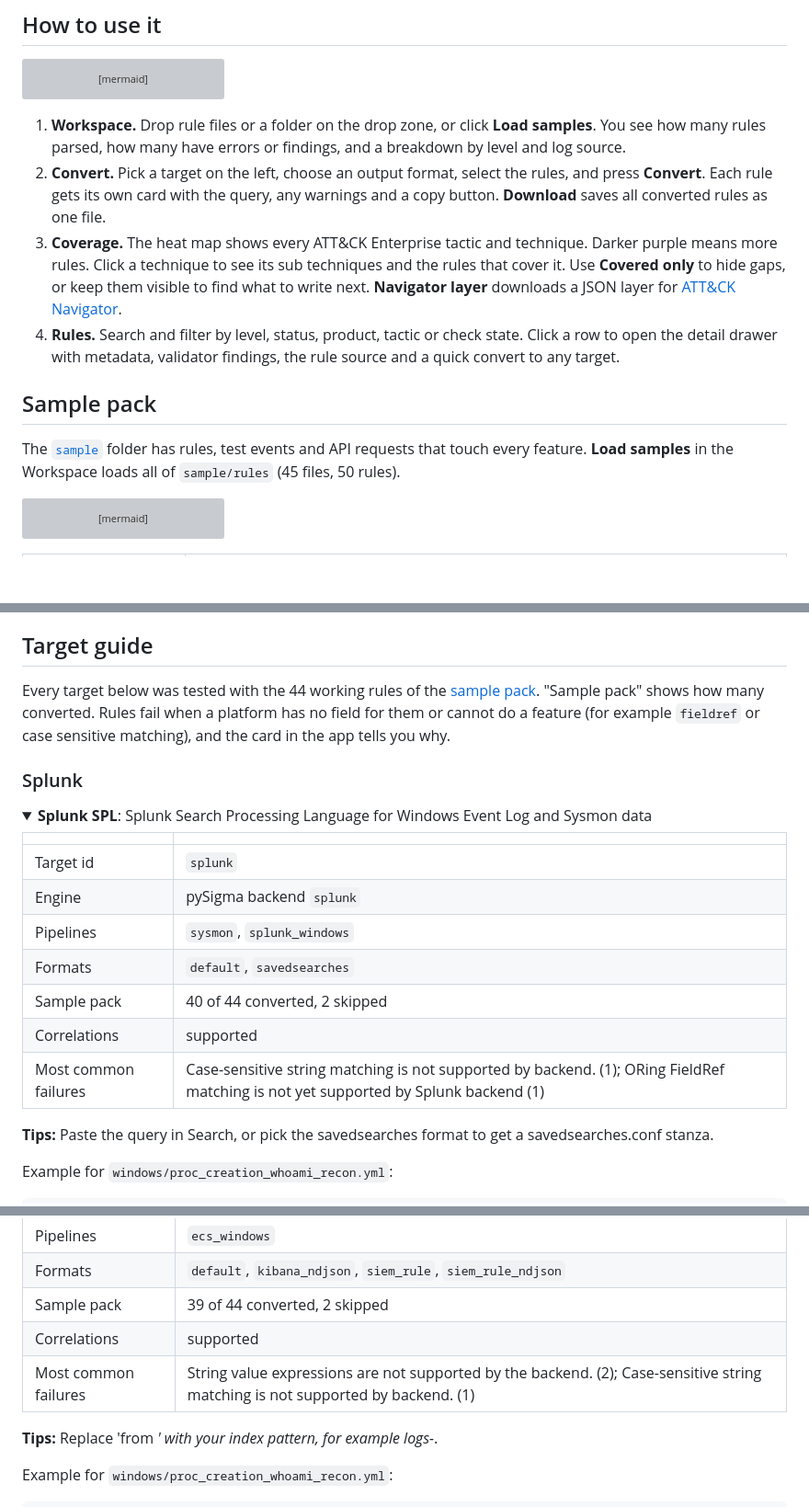
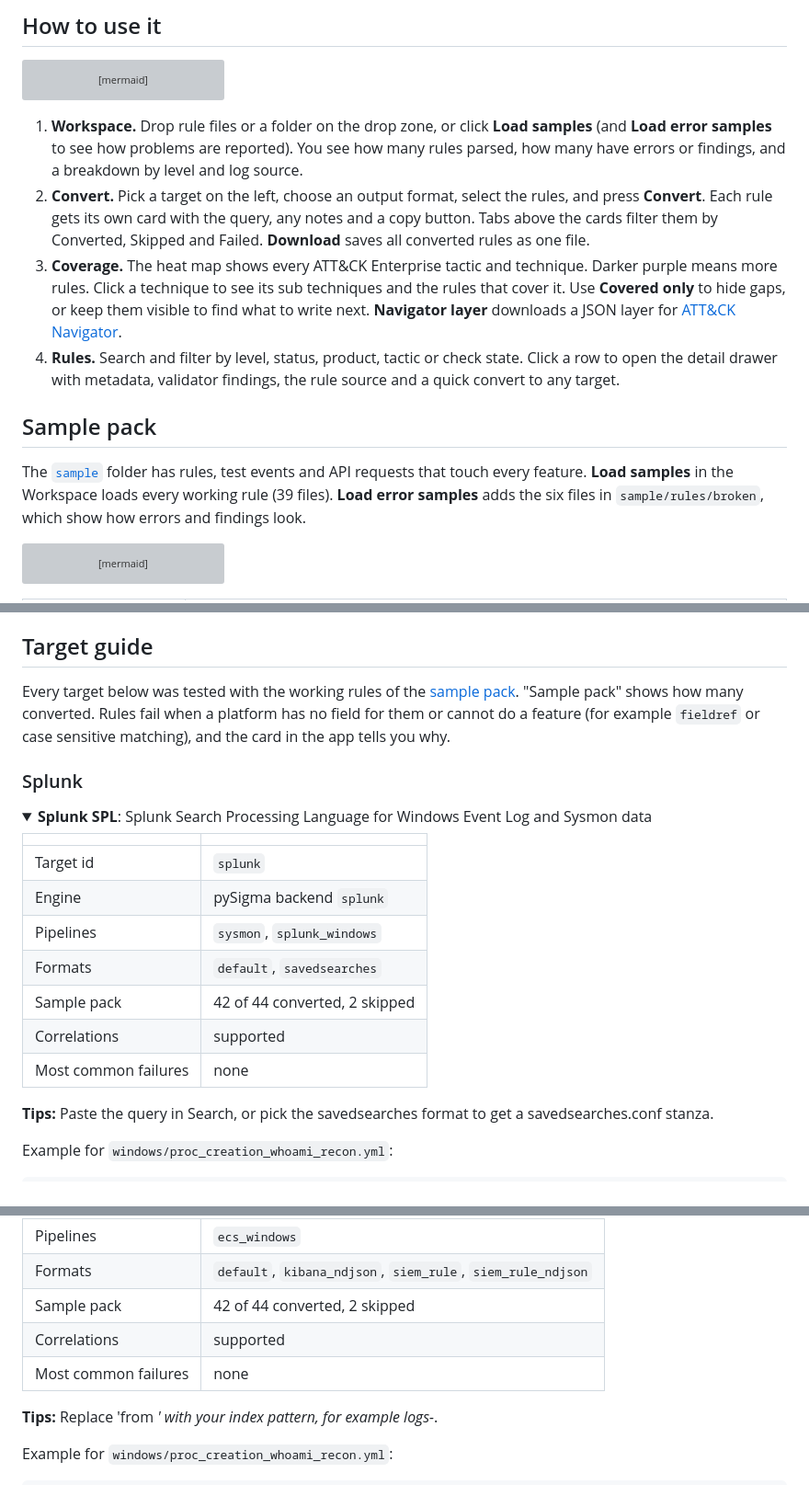
Before and after one commit to qays3/Sigma-Forge, a Markdown page: README.md, 3 parts joined by grey strips. Shown at 92% size. Rendered like a GitHub page; folded sections open; blank space fills up the shorter version; grey boxes are pictures that could not be loaded.

````diff
--- a/README.md
+++ b/README.md
@@ -163,14 +164,14 @@ flowchart LR
     D --> G[Export Navigator layer]
 ```
 
-1. **Workspace.** Drop rule files or a folder on the drop zone, or click **Load samples**. You see how many rules parsed, how many have errors or findings, and a breakdown by level and log source.
-2. **Convert.** Pick a target on the left, choose an output format, select the rules, and press **Convert**. Each rule gets its own card with the query, any warnings and a copy button. **Download** saves all converted rules as one file.
+1. **Workspace.** Drop rule files or a folder on the drop zone, or click **Load samples** (and **Load error samples** to see how problems are reported). You see how many rules parsed, how many have errors or findings, and a breakdown by level and log source.
+2. **Convert.** Pick a target on the left, choose an output format, select the rules, and press **Convert**. Each rule gets its own card with the query, any notes and a copy button. Tabs above the cards filter them by Converted, Skipped and Failed. **Download** saves all converted rules as one file.
 3. **Coverage.** The heat map shows every ATT&CK Enterprise tactic and technique. Darker purple means more rules. Click a technique to see its sub techniques and the rules that cover it. Use **Covered only** to hide gaps, or keep them visible to find what to write next. **Navigator layer** downloads a JSON layer for [ATT&CK Navigator](https://mitre-attack.github.io/attack-navigator/).
 4. **Rules.** Search and filter by level, status, product, tactic or check state. Click a row to open the detail drawer with metadata, validator findings, the rule source and a quick convert to any target.
 
 ## Sample pack
 
-The [`sample`](sample) folder has rules, test events and API requests that touch every feature. **Load samples** in the Workspace loads all of `sample/rules` (45 files, 50 rules).
+The [`sample`](sample) folder has rules, test events and API requests that touch every feature. **Load samples** in the Workspace loads every working rule (39 files). **Load error samples** adds the six files in `sample/rules/broken`, which show how errors and findings look.
 
 ```mermaid
 flowchart LR
@@ -254,7 +255,7 @@ To add another target, `pip install` its pySigma backend and add one `Target(...
 
 ## Target guide
 
-Every target below was tested with the 44 working rules of the [sample pack](#sample-pack). "Sample pack" shows how many converted. Rules fail when a platform has no field for them or cannot do a feature (for example `fieldref` or case sensitive matching), and the card in the app tells you why.
+Every target below was tested with the working rules of the [sample pack](#sample-pack). "Sample pack" shows how many converted. Rules fail when a platform has no field for them or cannot do a feature (for example `fieldref` or case sensitive matching), and the card in the app tells you why.
 
 ### Splunk
 
@@ -267,9 +268,9 @@ Every target below was tested with the 44 working rules of the [sample pack](#sa
 | Engine | pySigma backend `splunk` |
 | Pipelines | `sysmon`, `splunk_windows` |
 | Formats | `default`, `savedsearches` |
-| Sample pack | 40 of 44 converted, 2 skipped |
+| Sample pack | 42 of 44 converted, 2 skipped |
 | Correlations | supported |
-| Most common failures | Case-sensitive string matching is not supported by backend. (1); ORing FieldRef matching is not yet supported by Splunk backend (1) |
+| Most common failures | none |
 
 **Tips:** Paste the query in Search, or pick the savedsearches format to get a savedsearches.conf stanza.
 
@@ -361,9 +362,9 @@ Example for `windows/proc_creation_whoami_recon.yml`:
 | Engine | pySigma backend `esql` |
 | Pipelines | `ecs_windows` |
 | Formats | `default`, `kibana_ndjson`, `siem_rule`, `siem_rule_ndjson` |
-| Sample pack | 39 of 44 converted, 2 skipped |
+| Sample pack | 42 of 44 converted, 2 skipped |
 | Correlations | supported |
-| Most common failures | String value expressions are not supported by the backend. (2); Case-sensitive string matching is not supported by backend. (1) |
+| Most common failures | none |
 
 **Tips:** Replace 'from *' with your index pattern, for example logs-*.
 
````
Also changed, not shown: other parts of README.md (+103 -86 lines), web/assets/img/apple-touch-icon.png (added), 17 other files.
